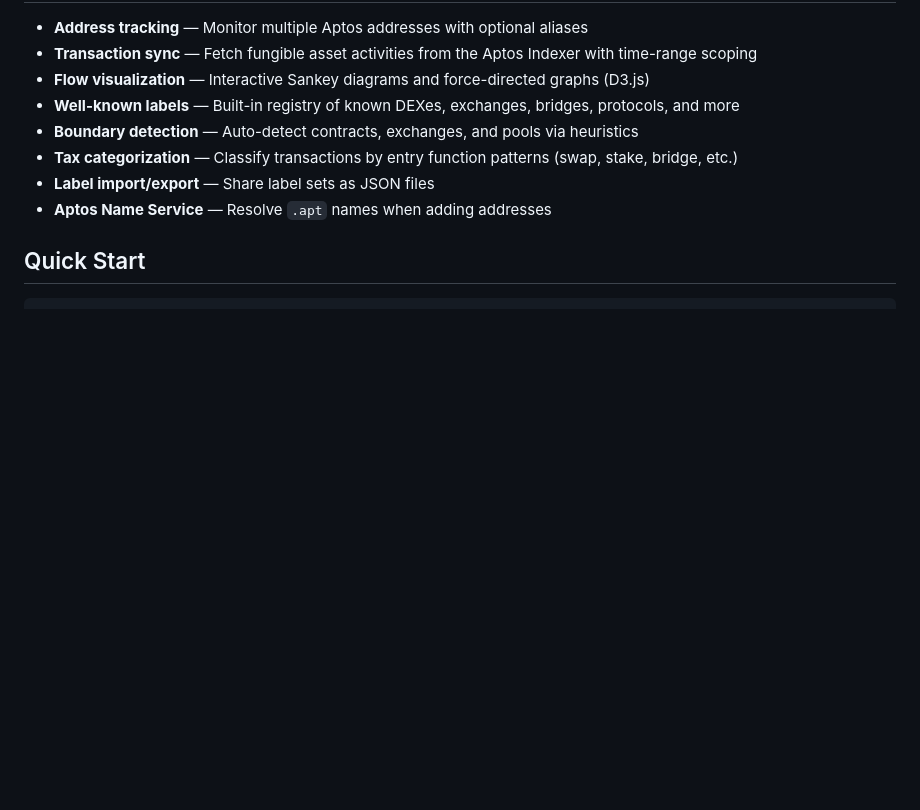
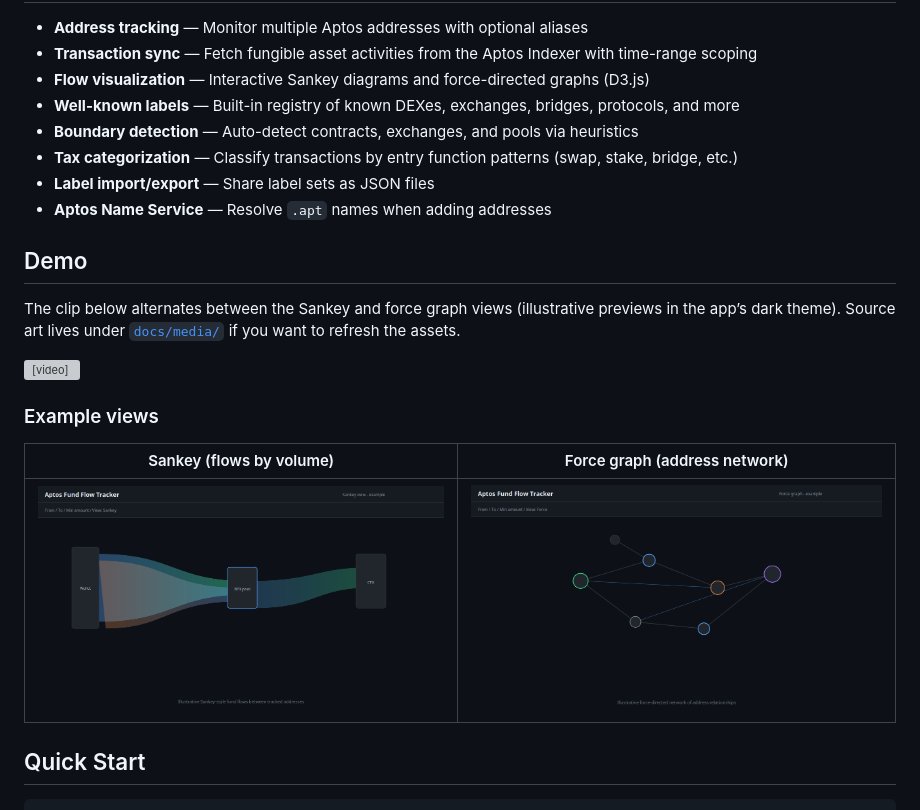
Before and after one commit to gregnazario/aptos-tracker, a Markdown page: README.md, the part around the change. GitHub-like rendering; blank space fills up the shorter version; grey boxes are pictures that could not be loaded.

Commit message:
Add Demo section to README with embedded video and screenshots
Co-authored-by: Greg Nazario <greg@gnazar.io>

```diff
--- a/README.md
+++ b/README.md
@@ -12,6 +12,18 @@ A CLI + web application for tracking and visualizing fund flows across Aptos blo
 - **Tax categorization** — Classify transactions by entry function patterns (swap, stake, bridge, etc.)
 - **Label import/export** — Share label sets as JSON files
 - **Aptos Name Service** — Resolve `.apt` names when adding addresses
+
+## Demo
+
+The clip below alternates between the Sankey and force graph views (illustrative previews in the app’s dark theme). Source art lives under [`docs/media/`](docs/media/) if you want to refresh the assets.
+
+<video src="docs/media/ui-demo.mp4" controls muted playsinline width="100%"></video>
+
+### Example views
+
+| Sankey (flows by volume) | Force graph (address network) |
+| --- | --- |
+| ![Sankey diagram example](docs/media/sankey-example.png) | ![Force graph example](docs/media/force-graph-example.png) |
 
 ## Quick Start
 
```
